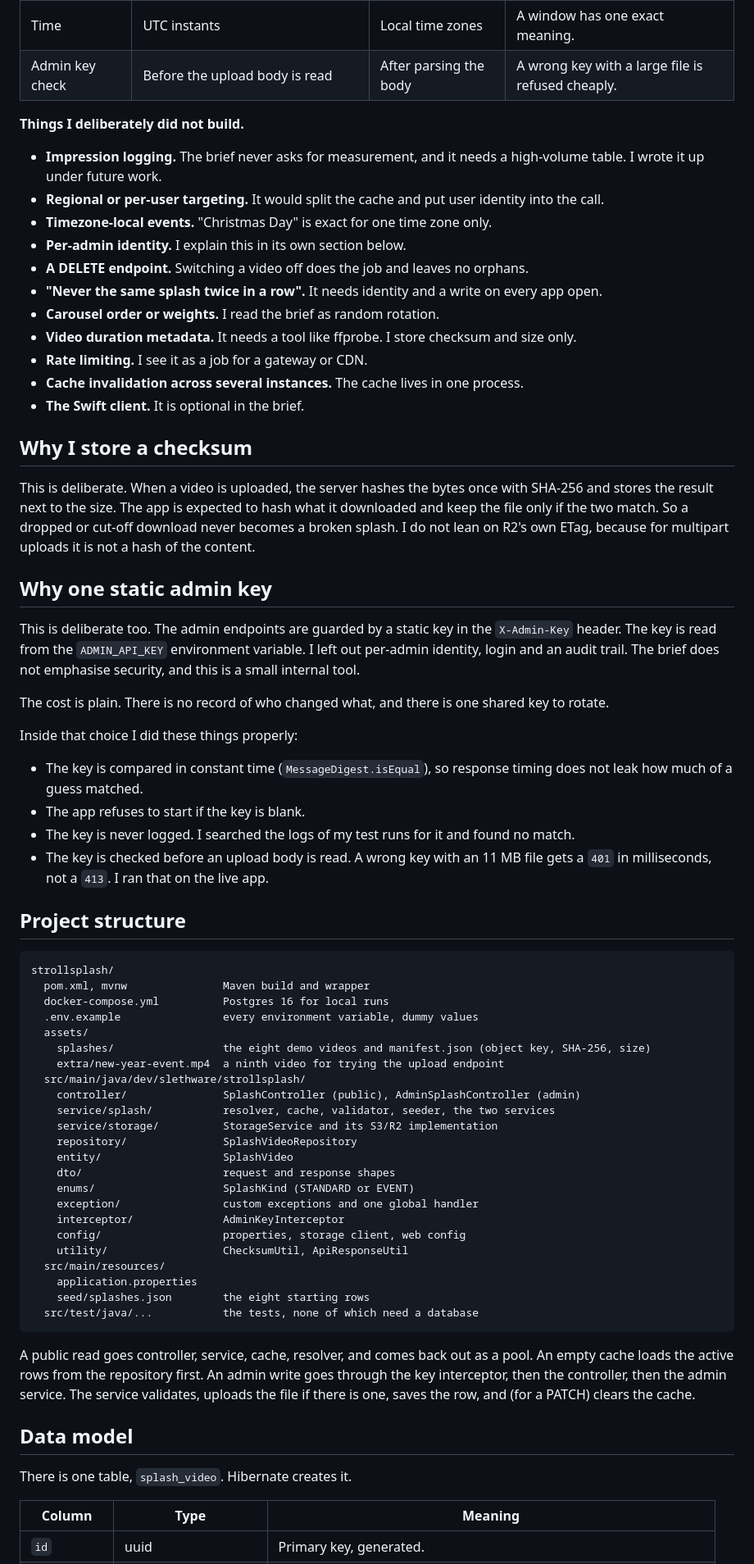
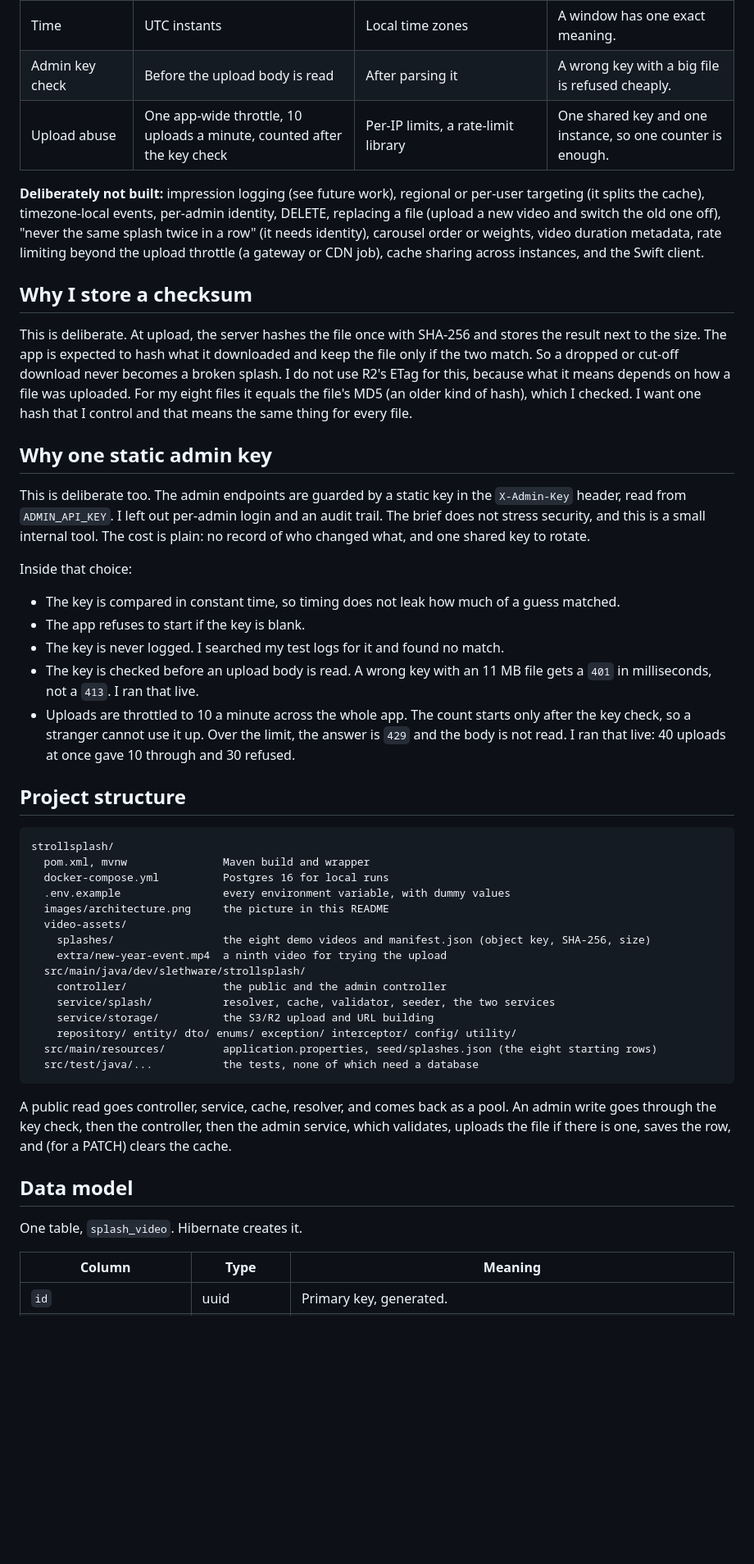
Before and after one commit to DannylSyph3r/strollsplash, a Markdown page: README.md, the part around one of its changes. Shown at 82% size. Drawn GitHub-style; blank space fills up the shorter version.

Commit message:
docs(readme): rewrite readme with architecture image

````diff
--- a/README.md
+++ b/README.md
@@ -107,36 +105,24 @@ First the choices that had a real alternative. Then what I did not build.
 | Time | UTC instants | Local time zones | A window has one exact meaning. |
-| Admin key check | Before the upload body is read | After parsing the body | A wrong key with a large file is refused cheaply. |
+| Admin key check | Before the upload body is read | After parsing it | A wrong key with a big file is refused cheaply. |
+| Upload abuse | One app-wide throttle, 10 uploads a minute, counted after the key check | Per-IP limits, a rate-limit library | One shared key and one instance, so one counter is enough. |
 
-**Things I deliberately did not build.**
-
-- **Impression logging.** The brief never asks for measurement, and it needs a high-volume table. I wrote it up under future work.
-- **Regional or per-user targeting.** It would split the cache and put user identity into the call.
-- **Timezone-local events.** "Christmas Day" is exact for one time zone only.
-- **Per-admin identity.** I explain this in its own section below.
-- **A DELETE endpoint.** Switching a video off does the job and leaves no orphans.
-- **"Never the same splash twice in a row".** It needs identity and a write on every app open.
-- **Carousel order or weights.** I read the brief as random rotation.
-- **Video duration metadata.** It needs a tool like ffprobe. I store checksum and size only.
-- **Rate limiting.** I see it as a job for a gateway or CDN.
-- **Cache invalidation across several instances.** The cache lives in one process.
-- **The Swift client.** It is optional in the brief.
+**Deliberately not built:** impression logging (see future work), regional or per-user targeting (it splits the cache), timezone-local events, per-admin identity, DELETE, replacing a file (upload a new video and switch the old one off), "never the same splash twice in a row" (it needs identity), carousel order or weights, video duration metadata, rate limiting beyond the upload throttle (a gateway or CDN job), cache sharing across instances, and the Swift client.
 
 ## Why I store a checksum
 
-This is deliberate. When a video is uploaded, the server hashes the bytes once with SHA-256 and stores the result next to the size. The app is expected to hash what it downloaded and keep the file only if the two match. So a dropped or cut-off download never becomes a broken splash. I do not lean on R2's own ETag, because for multipart uploads it is not a hash of the content.
+This is deliberate. At upload, the server hashes the file once with SHA-256 and stores the result next to the size. The app is expected to hash what it downloaded and keep the file only if the two match. So a dropped or cut-off download never becomes a broken splash. I do not use R2's ETag for this, because what it means depends on how a file was uploaded. For my eight files it equals the file's MD5 (an older kind of hash), which I checked. I want one hash that I control and that means the same thing for every file.
 
 ## Why one static admin key
 
-This is deliberate too. The admin endpoints are guarded by a static key in the `X-Admin-Key` header. The key is read from the `ADMIN_API_KEY` environment variable. I left out per-admin identity, login and an audit trail. The brief does not emphasise security, and this is a small internal tool.
+This is deliberate too. The admin endpoints are guarded by a static key in the `X-Admin-Key` header, read from `ADMIN_API_KEY`. I left out per-admin login and an audit trail. The brief does not stress security, and this is a small internal tool. The cost is plain: no record of who changed what, and one shared key to rotate.
 
-The cost is plain. There is no record of who changed what, and there is one shared key to rotate.
+Inside that choice:
 
-Inside that choice I did these things properly:
-
-- The key is compared in constant time (`MessageDigest.isEqual`), so response timing does not leak how much of a guess matched.
+- The key is compared in constant time, so timing does not leak how much of a guess matched.
 - The app refuses to start if the key is blank.
-- The key is never logged. I searched the logs of my test runs for it and found no match.
-- The key is checked before an upload body is read. A wrong key with an 11 MB file gets a `401` in milliseconds, not a `413`. I ran that on the live app.
+- The key is never logged. I searched my test logs for it and found no match.
+- The key is checked before an upload body is read. A wrong key with an 11 MB file gets a `401` in milliseconds, not a `413`. I ran that live.
+- Uploads are throttled to 10 a minute across the whole app. The count starts only after the key check, so a stranger cannot use it up. Over the limit, the answer is `429` and the body is not read. I ran that live: 40 uploads at once gave 10 through and 30 refused.
 
 ## Project structure
 
@@ -144,33 +130,25 @@ Inside that choice I did these things properly:
 strollsplash/
   pom.xml, mvnw               Maven build and wrapper
   docker-compose.yml          Postgres 16 for local runs
-  .env.example                every environment variable, dummy values
-  assets/
+  .env.example                every environment variable, with dummy values
+  images/architecture.png     the picture in this README
+  video-assets/
     splashes/                 the eight demo videos and manifest.json (object key, SHA-256, size)
-    extra/new-year-event.mp4  a ninth video for trying the upload endpoint
+    extra/new-year-event.mp4  a ninth video for trying the upload
   src/main/java/dev/slethware/strollsplash/
-    controller/               SplashController (public), AdminSplashController (admin)
+    controller/               the public and the admin controller
     service/splash/           resolver, cache, validator, seeder, the two services
-    service/storage/          StorageService and its S3/R2 implementation
-    repository/               SplashVideoRepository
-    entity/                   SplashVideo
-    dto/                      request and response shapes
-    enums/                    SplashKind (STANDARD or EVENT)
-    exception/                custom exceptions and one global handler
-    interceptor/              AdminKeyInterceptor
-    config/                   properties, storage client, web config
-    utility/                  ChecksumUtil, ApiResponseUtil
-  src/main/resources/
-    application.properties
-    seed/splashes.json        the eight starting rows
+    service/storage/          the S3/R2 upload and URL building
+    repository/ entity/ dto/ enums/ exception/ interceptor/ config/ utility/
+  src/main/resources/         application.properties, seed/splashes.json (the eight starting rows)
   src/test/java/...           the tests, none of which need a database
 ```
 
-A public read goes controller, service, cache, resolver, and comes back out as a pool. An empty cache loads the active rows from the repository first. An admin write goes through the key interceptor, then the controller, then the admin service. The service validates, uploads the file if there is one, saves the row, and (for a PATCH) clears the cache.
+A public read goes controller, service, cache, resolver, and comes back as a pool. An admin write goes through the key check, then the controller, then the admin service, which validates, uploads the file if there is one, saves the row, and (for a PATCH) clears the cache.
 
 ## Data model
 
-There is one table, `splash_video`. Hibernate creates it.
+One table, `splash_video`. Hibernate creates it.
 
 | Column | Type | Meaning |
 |---|---|---|
````
Also changed, not shown: other parts of README.md (+106 -158 lines), images/architecture.png (added).
